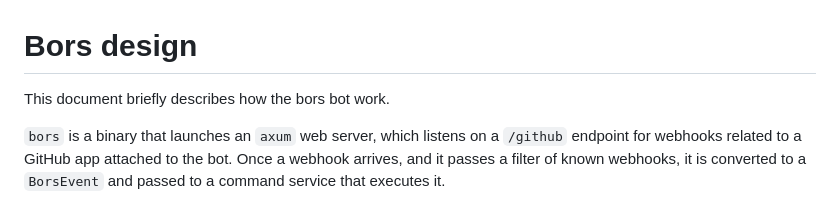
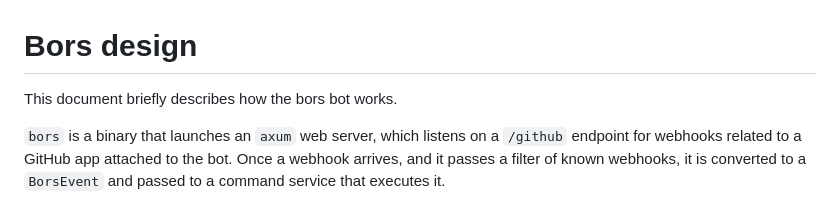
Before and after one commit to rust-lang/bors, a Markdown page: docs/design.md, the part around the change. Rendered like a GitHub page.

Commit message:
fix grammar

```diff
--- a/docs/design.md
+++ b/docs/design.md
@@ -1,5 +1,5 @@
 # Bors design
-This document briefly describes how the bors bot work.
+This document briefly describes how the bors bot works.
 
 `bors` is a binary that launches an `axum` web server, which listens on a `/github` endpoint for webhooks related to a
 GitHub app attached to the bot. Once a webhook arrives, and it passes a filter of known webhooks, it is converted to
```
